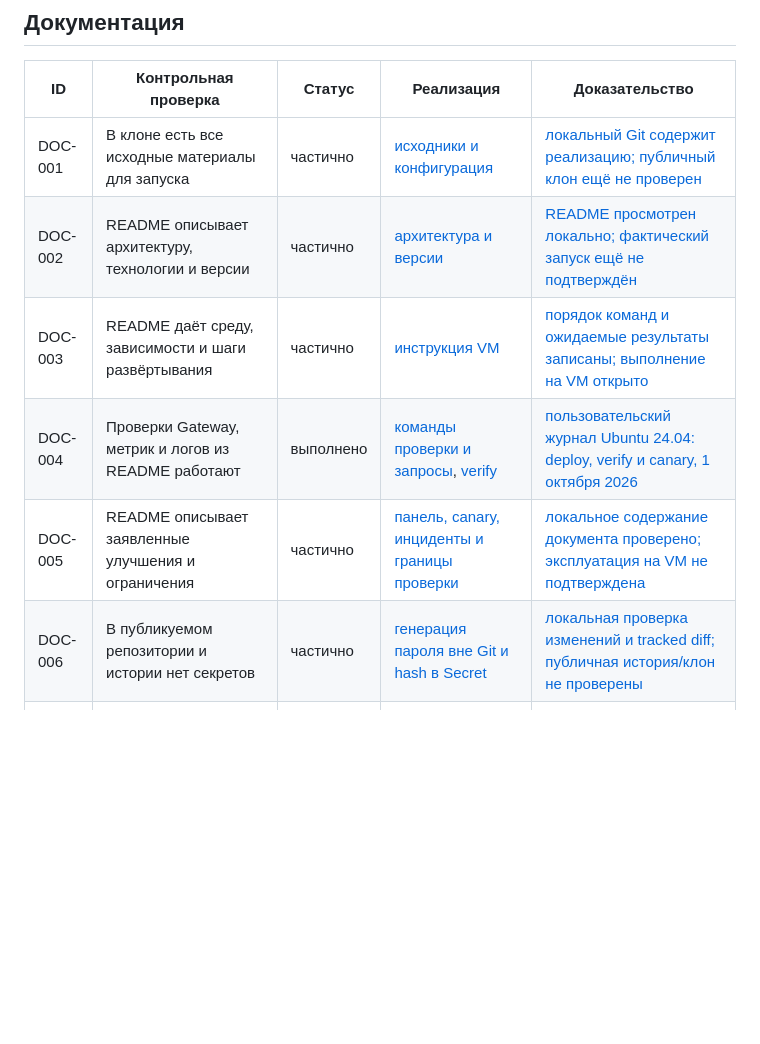
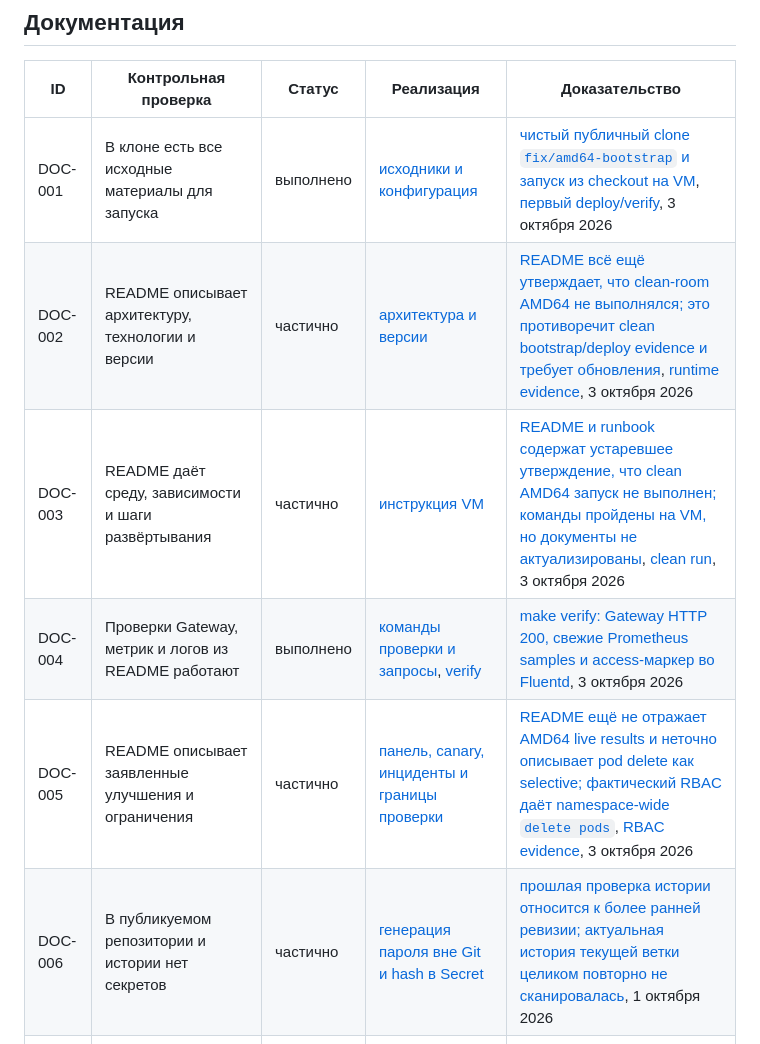
Before and after one commit to kkonstantin08/trafficops, a Markdown page: docs/requirements/06-acceptance.md, the part around one of its changes. Rendered like a GitHub page; blank space fills up the shorter version.

```diff
--- a/docs/requirements/06-acceptance.md
+++ b/docs/requirements/06-acceptance.md
@@ -35,12 +35,12 @@
 
 | ID | Контрольная проверка | Статус | Реализация | Доказательство |
 | --- | --- | --- | --- | --- |
-| DOC-001 | В клоне есть все исходные материалы для запуска | частично | [исходники и конфигурация](../../README.md) | [локальный Git содержит реализацию; публичный клон ещё не проверен](../evidence/orchestrator-local-2026-09-30.md) |
-| DOC-002 | README описывает архитектуру, технологии и версии | частично | [архитектура и версии](../../README.md) | [README просмотрен локально; фактический запуск ещё не подтверждён](../evidence/orchestrator-local-2026-09-30.md) |
-| DOC-003 | README даёт среду, зависимости и шаги развёртывания | частично | [инструкция VM](../verification.md) | [порядок команд и ожидаемые результаты записаны; выполнение на VM открыто](../evidence/orchestrator-local-2026-09-30.md) |
-| DOC-004 | Проверки Gateway, метрик и логов из README работают | выполнено | [команды проверки и запросы](../../README.md), [verify](../../scripts/verify.sh) | [пользовательский журнал Ubuntu 24.04: deploy, verify и canary, 1 октября 2026](../evidence/vm-ubuntu24-2026-10-01.md) |
-| DOC-005 | README описывает заявленные улучшения и ограничения | частично | [панель, canary, инциденты и границы проверки](../../README.md#панель-и-безопасные-операции) | [локальное содержание документа проверено; эксплуатация на VM не подтверждена](../evidence/stage3-local-2026-09-30.md) |
-| DOC-006 | В публикуемом репозитории и истории нет секретов | частично | [генерация пароля вне Git и hash в Secret](../../scripts/deploy.sh) | [локальная проверка изменений и tracked diff; публичная история/клон не проверены](../evidence/stage3-local-2026-09-30.md) |
+| DOC-001 | В клоне есть все исходные материалы для запуска | выполнено | [исходники и конфигурация](../../README.md) | [чистый публичный clone `fix/amd64-bootstrap` и запуск из checkout на VM](../evidence/amd64-clean-bootstrap-2026-10-03.md), [первый deploy/verify](../evidence/amd64-clean-deploy-verify-2026-10-03.md), 3 октября 2026 |
+| DOC-002 | README описывает архитектуру, технологии и версии | частично | [архитектура и версии](../../README.md) | [README всё ещё утверждает, что clean-room AMD64 не выполнялся; это противоречит clean bootstrap/deploy evidence и требует обновления](../../README.md), [runtime evidence](../evidence/amd64-clean-deploy-verify-2026-10-03.md), 3 октября 2026 |
+| DOC-003 | README даёт среду, зависимости и шаги развёртывания | частично | [инструкция VM](../verification.md) | [README и runbook содержат устаревшее утверждение, что clean AMD64 запуск не выполнен; команды пройдены на VM, но документы не актуализированы](../../README.md), [clean run](../evidence/amd64-clean-deploy-verify-2026-10-03.md), 3 октября 2026 |
+| DOC-004 | Проверки Gateway, метрик и логов из README работают | выполнено | [команды проверки и запросы](../../README.md), [verify](../../scripts/verify.sh) | [make verify: Gateway HTTP 200, свежие Prometheus samples и access-маркер во Fluentd](../evidence/amd64-clean-deploy-verify-2026-10-03.md), 3 октября 2026 |
+| DOC-005 | README описывает заявленные улучшения и ограничения | частично | [панель, canary, инциденты и границы проверки](../../README.md) | [README ещё не отражает AMD64 live results и неточно описывает pod delete как selective; фактический RBAC даёт namespace-wide `delete pods`](../../README.md), [RBAC evidence](../evidence/amd64-rbac-2026-10-03.md), 3 октября 2026 |
+| DOC-006 | В публикуемом репозитории и истории нет секретов | частично | [генерация пароля вне Git и hash в Secret](../../scripts/deploy.sh) | [прошлая проверка истории относится к более ранней ревизии; актуальная история текущей ветки целиком повторно не сканировалась](../evidence/public-repository-2026-10-01.md), 1 октября 2026 |
 | DOC-007 | Паспорт соответствует формату, страницам и размеру | частично | [черновик PDF](../../output/pdf/TrafficOps-passport-draft.pdf) | [черновик: 2 страницы, 31 КБ, обе страницы отрендерены и просмотрены](../evidence/orchestrator-local-2026-09-30.md) |
 | DOC-008 | Паспорт содержит архитектуру и подтверждаемые функции | частично | [источник паспорта](../passport.md) | [архитектура и функции описаны, live-проверки явно отмечены открытыми](../evidence/orchestrator-local-2026-09-30.md) |
 | DOC-009 | Паспорт содержит ревью и предложения развития | частично | [ревью и ограничения](../passport.md) | [ревью и следующие шаги внесены в черновик](../evidence/orchestrator-local-2026-09-30.md) |
```
Also changed, not shown: other parts of docs/requirements/06-acceptance.md (+32 -26 lines).
